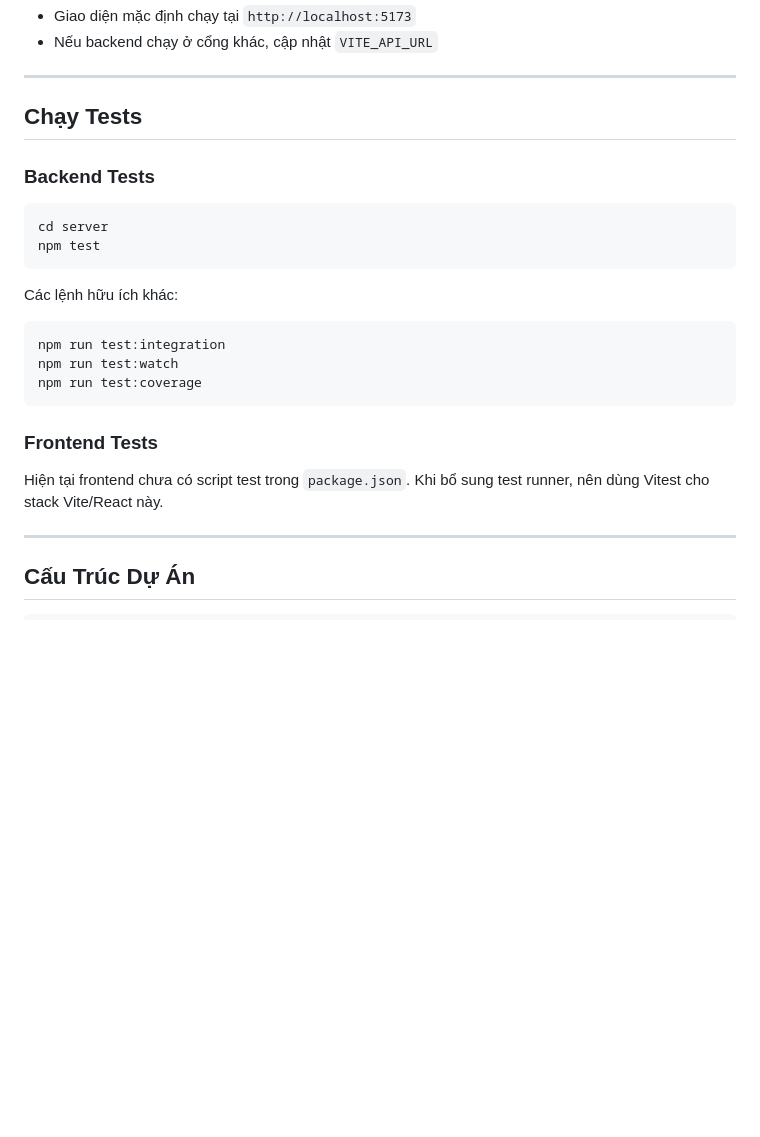
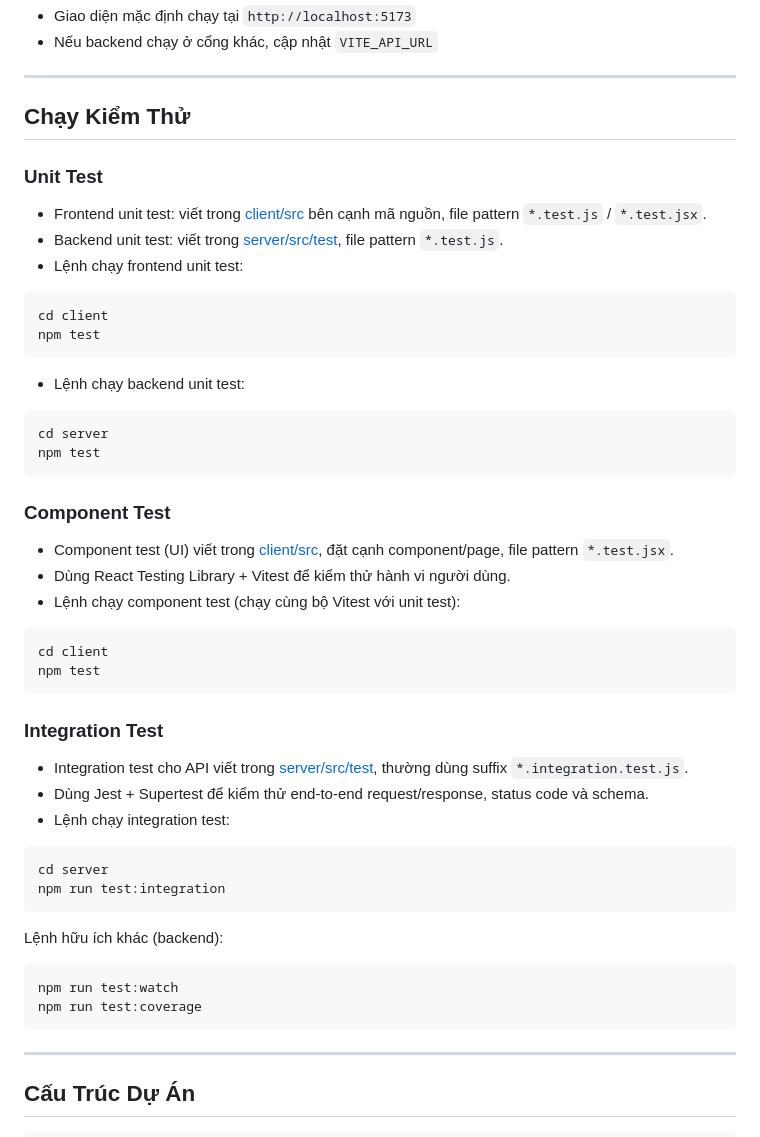
Before and after one commit to hao20167/LACEBO, a Markdown page: README.md, the part around the change. Drawn GitHub-style; blank space fills up the shorter version.

Commit message:
docs: update testing instruction in README

````diff
--- a/README.md
+++ b/README.md
@@ -103,26 +103,54 @@ npm run dev
 
 ---
 
-## Chạy Tests
+## Chạy Kiểm Thử
 
-### Backend Tests
+### Unit Test
+
+- Frontend unit test: viết trong [client/src](client/src) bên cạnh mã nguồn, file pattern `*.test.js` / `*.test.jsx`.
+- Backend unit test: viết trong [server/src/test](server/src/test), file pattern `*.test.js`.
+- Lệnh chạy frontend unit test:
+
+```bash
+cd client
+npm test
+```
+
+- Lệnh chạy backend unit test:
 
 ```bash
 cd server
 npm test
 ```
 
-Các lệnh hữu ích khác:
+### Component Test
+
+- Component test (UI) viết trong [client/src](client/src), đặt cạnh component/page, file pattern `*.test.jsx`.
+- Dùng React Testing Library + Vitest để kiểm thử hành vi người dùng.
+- Lệnh chạy component test (chạy cùng bộ Vitest với unit test):
 
 ```bash
+cd client
+npm test
+```
+
+### Integration Test
+
+- Integration test cho API viết trong [server/src/test](server/src/test), thường dùng suffix `*.integration.test.js`.
+- Dùng Jest + Supertest để kiểm thử end-to-end request/response, status code và schema.
+- Lệnh chạy integration test:
+
+```bash
+cd server
 npm run test:integration
+```
+
+Lệnh hữu ích khác (backend):
+
+```bash
 npm run test:watch
 npm run test:coverage
 ```
-
-### Frontend Tests
-
-Hiện tại frontend chưa có script test trong `package.json`. Khi bổ sung test runner, nên dùng Vitest cho stack Vite/React này.
 
 ---
 
````
